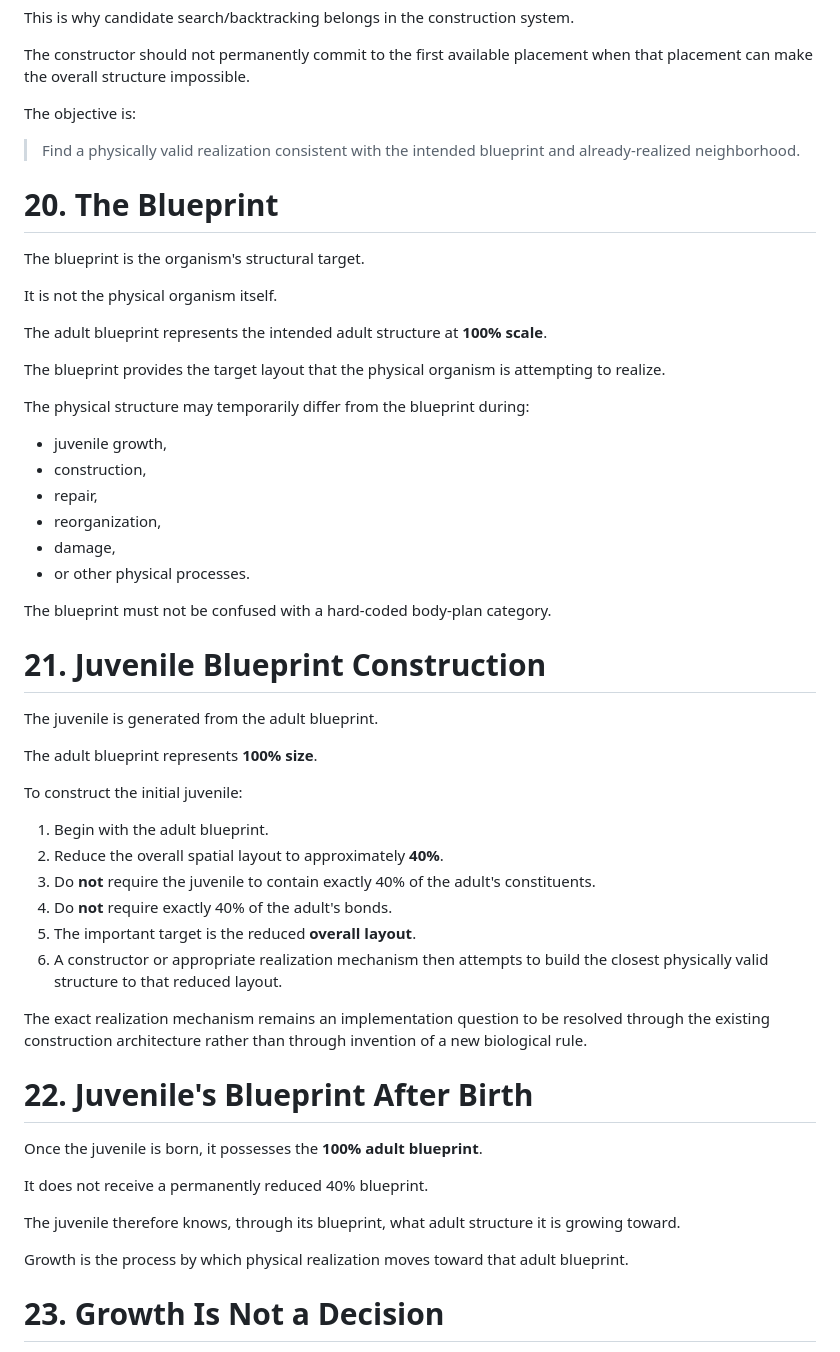
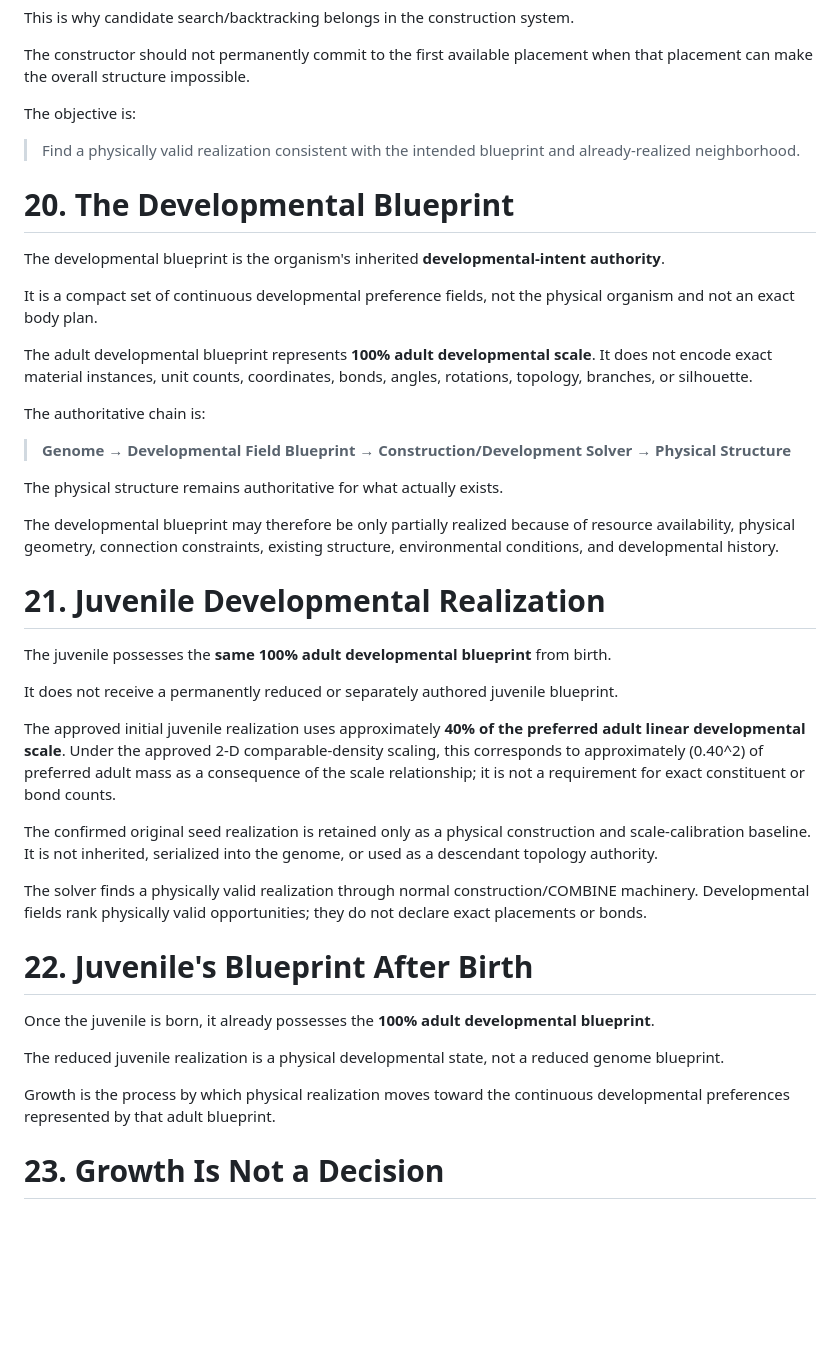
Before and after one commit to coringilbert16-cmyk/EvoSim-, a Markdown page: README.md, the part around one of its changes. Drawn GitHub-style; blank space fills up the shorter version.

Commit message:
docs: reconcile README juvenile model with P6 field authority

```diff
--- a/README.md
+++ b/README.md
@@ -521,53 +521,41 @@ The objective is:
 
 > Find a physically valid realization consistent with the intended blueprint and already-realized neighborhood.
 
-# 20. The Blueprint
-
-The blueprint is the organism's structural target.
-
-It is not the physical organism itself.
-
-The adult blueprint represents the intended adult structure at **100% scale**.
-
-The blueprint provides the target layout that the physical organism is attempting to realize.
-
-The physical structure may temporarily differ from the blueprint during:
-
-- juvenile growth,
-- construction,
-- repair,
-- reorganization,
-- damage,
-- or other physical processes.
-
-The blueprint must not be confused with a hard-coded body-plan category.
-
-# 21. Juvenile Blueprint Construction
-
-The juvenile is generated from the adult blueprint.
-
-The adult blueprint represents **100% size**.
-
-To construct the initial juvenile:
-
-1. Begin with the adult blueprint.
-2. Reduce the overall spatial layout to approximately **40%**.
-3. Do **not** require the juvenile to contain exactly 40% of the adult's constituents.
-4. Do **not** require exactly 40% of the adult's bonds.
-5. The important target is the reduced **overall layout**.
-6. A constructor or appropriate realization mechanism then attempts to build the closest physically valid structure to that reduced layout.
-
-The exact realization mechanism remains an implementation question to be resolved through the existing construction architecture rather than through invention of a new biological rule.
+# 20. The Developmental Blueprint
+
+The developmental blueprint is the organism's inherited **developmental-intent authority**.
+
+It is a compact set of continuous developmental preference fields, not the physical organism and not an exact body plan.
+
+The adult developmental blueprint represents **100% adult developmental scale**. It does not encode exact material instances, unit counts, coordinates, bonds, angles, rotations, topology, branches, or silhouette.
+
+The authoritative chain is:
+
+> **Genome → Developmental Field Blueprint → Construction/Development Solver → Physical Structure**
+
+The physical structure remains authoritative for what actually exists.
+
+The developmental blueprint may therefore be only partially realized because of resource availability, physical geometry, connection constraints, existing structure, environmental conditions, and developmental history.
+
+# 21. Juvenile Developmental Realization
+
+The juvenile possesses the **same 100% adult developmental blueprint** from birth.
+
+It does not receive a permanently reduced or separately authored juvenile blueprint.
+
+The approved initial juvenile realization uses approximately **40% of the preferred adult linear developmental scale**. Under the approved 2-D comparable-density scaling, this corresponds to approximately (0.40^2) of preferred adult mass as a consequence of the scale relationship; it is not a requirement for exact constituent or bond counts.
+
+The confirmed original seed realization is retained only as a physical construction and scale-calibration baseline. It is not inherited, serialized into the genome, or used as a descendant topology authority.
+
+The solver finds a physically valid realization through normal construction/COMBINE machinery. Developmental fields rank physically valid opportunities; they do not declare exact placements or bonds.
 
 # 22. Juvenile's Blueprint After Birth
 
-Once the juvenile is born, it possesses the **100% adult blueprint**.
-
-It does not receive a permanently reduced 40% blueprint.
-
-The juvenile therefore knows, through its blueprint, what adult structure it is growing toward.
-
-Growth is the process by which physical realization moves toward that adult blueprint.
+Once the juvenile is born, it already possesses the **100% adult developmental blueprint**.
+
+The reduced juvenile realization is a physical developmental state, not a reduced genome blueprint.
+
+Growth is the process by which physical realization moves toward the continuous developmental preferences represented by that adult blueprint.
 
 # 23. Growth Is Not a Decision
 
```
Also changed, not shown: other parts of README.md (+10 -17 lines).
